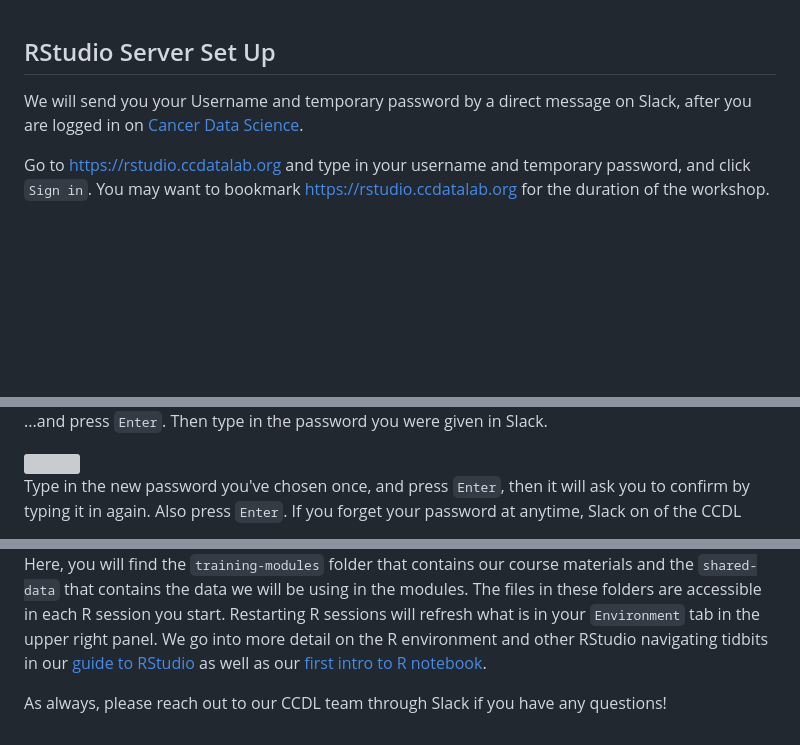
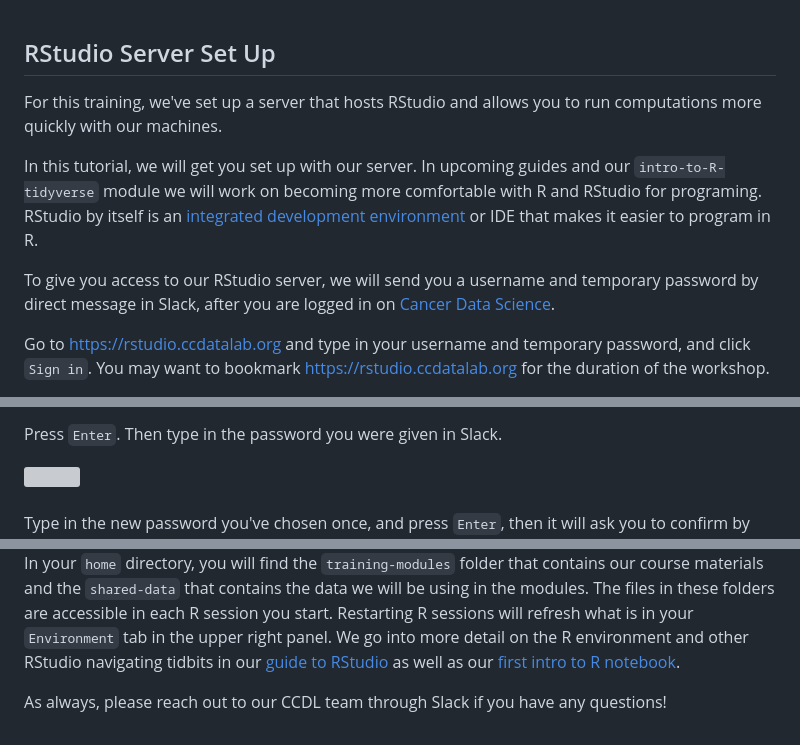
Before and after one commit to AlexsLemonade/training-modules, a Markdown page: virtual-setup/rstudio-login.md, 3 parts joined by grey strips. Drawn GitHub-style; blank space fills up the shorter version; grey boxes are pictures that could not be loaded.

```diff
--- a/virtual-setup/rstudio-login.md
+++ b/virtual-setup/rstudio-login.md
@@ -1,6 +1,12 @@
 ## RStudio Server Set Up
 
-We will send you your Username and temporary password by a direct message on Slack, after you are logged in on [Cancer Data Science](http://ccdatalab.org/slack).
+For this training, we've set up a server that hosts RStudio and allows you to run computations more quickly with our machines.
+
+In this tutorial, we will get you set up with our server.
+In upcoming guides and our `intro-to-R-tidyverse` module we will work on becoming more comfortable with R and RStudio for programing.
+RStudio by itself is an [integrated development environment](https://en.wikipedia.org/wiki/Integrated_development_environment) or IDE that makes it easier to program in R.
+
+To give you access to our RStudio server, we will send you a username and temporary password by direct message in Slack, after you are logged in on [Cancer Data Science](http://ccdatalab.org/slack).
 
 Go to https://rstudio.ccdatalab.org and type in your username and temporary password, and click `Sign in`.
 You may want to bookmark https://rstudio.ccdatalab.org for the duration of the workshop.
@@ -18,4 +28,4 @@ Type in the `passwd` command in the `Terminal` tab.
 
-...and press `Enter`. Then type in the password you were given in Slack.
+Press `Enter`. Then type in the password you were given in Slack.
 
 <img src = "screenshots/rstudio-password-change-2.png" width = 400>
@@ -51,5 +80,5 @@ Back on the session page, you are able to see the current files in your `home` d
 
-Here, you will find the `training-modules` folder that contains our course materials and the `shared-data` that contains the data we will be using in the modules.
+In your `home` directory, you will find the `training-modules` folder that contains our course materials and the `shared-data` that contains the data we will be using in the modules.
 The files in these folders are accessible in each R session you start.
 Restarting R sessions will refresh what is in your `Environment` tab in the upper right panel.
 We go into more detail on the R environment and other RStudio navigating tidbits in our [guide to RStudio](../intro-to-R-tidyverse/00a-rstudio_guide.md) as well as our [first intro to R notebook](../intro-to-R-tidyverse/01-intro_to_base_R.Rmd).
```
Also changed, not shown: other parts of virtual-setup/rstudio-login.md (+40 -17 lines), virtual-setup/screenshots/rstudio-session-ended.png (added), virtual-setup/screenshots/rstudio-workspaces-empty.png (added), virtual-setup/screenshots/rstudio-workspaces.png.
